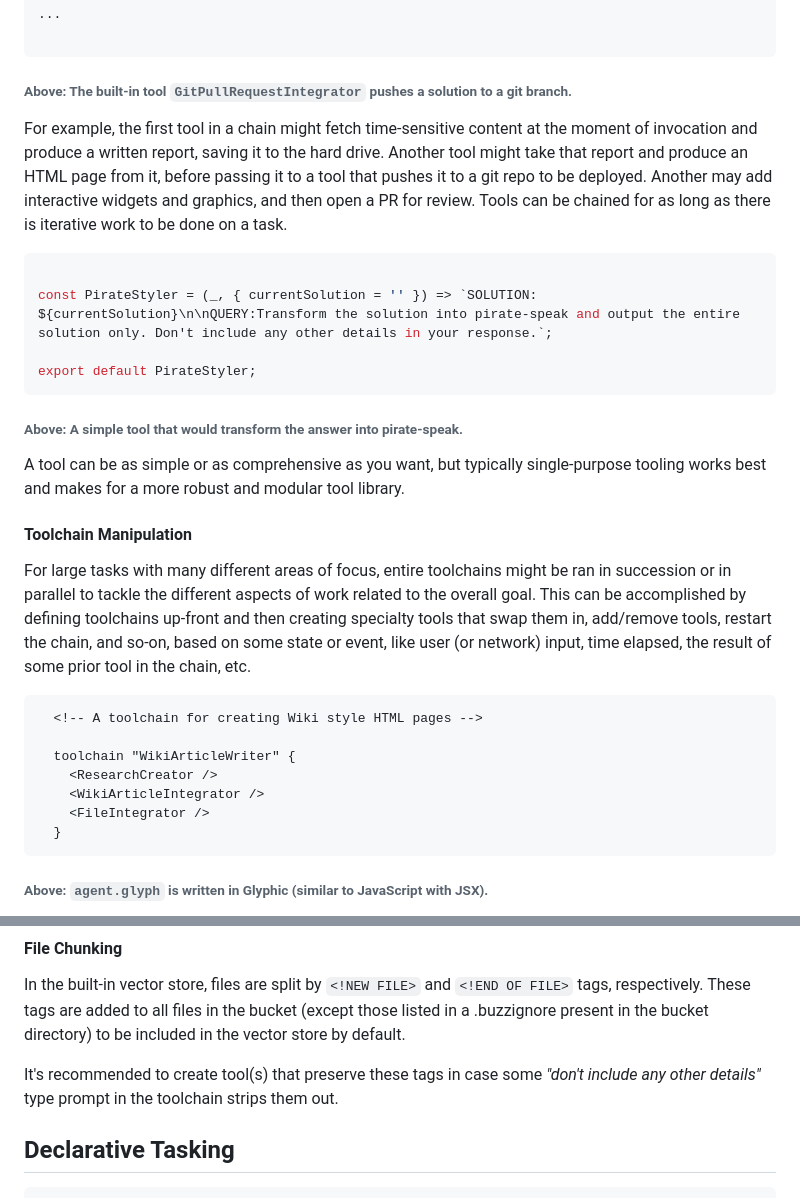
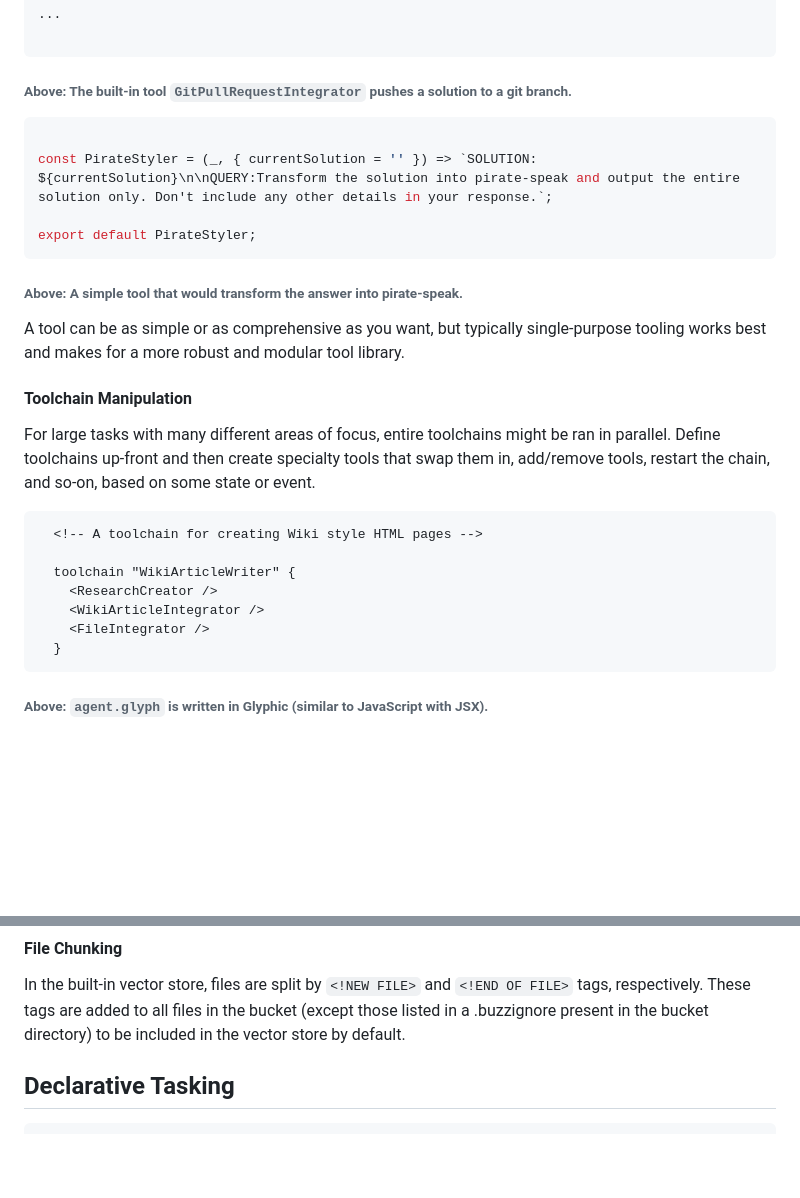
Before and after one commit to bennyschmidt/buzzword, a Markdown page: README.md, 2 parts joined by grey strips. GitHub-like rendering; blank space fills up the shorter version.

````diff
--- a/README.md
+++ b/README.md
@@ -71,8 +71,6 @@ Any function that returns a string can be a tool. After the initial prompt and r
 
 ###### Above: The built-in tool `GitPullRequestIntegrator` pushes a solution to a git branch.
 
-For example, the first tool in a chain might fetch time-sensitive content at the moment of invocation and produce a written report, saving it to the hard drive. Another tool might take that report and produce an HTML page from it, before passing it to a tool that pushes it to a git repo to be deployed. Another may add interactive widgets and graphics, and then open a PR for review. Tools can be chained for as long as there is iterative work to be done on a task.
-
 ```javascript
 
 const PirateStyler = (_, { currentSolution = '' }) => `SOLUTION: ${currentSolution}\n\nQUERY:Transform the solution into pirate-speak and output the entire solution only. Don't include any other details in your response.`;
@@ -86,7 +84,7 @@ A tool can be as simple or as comprehensive as you want, but typically single-pu
 
 #### Toolchain Manipulation
 
-For large tasks with many different areas of focus, entire toolchains might be ran in succession or in parallel to tackle the different aspects of work related to the overall goal. This can be accomplished by defining toolchains up-front and then creating specialty tools that swap them in, add/remove tools, restart the chain, and so-on, based on some state or event, like user (or network) input, time elapsed, the result of some prior tool in the chain, etc.
+For large tasks with many different areas of focus, entire toolchains might be ran in parallel. Define toolchains up-front and then create specialty tools that swap them in, add/remove tools, restart the chain, and so-on, based on some state or event.
 
 ```html
   <!-- A toolchain for creating Wiki style HTML pages -->
@@ -97,6 +95,7 @@ For large tasks with many different areas of focus, entire toolchains might be r
     <FileIntegrator />
   }
 ```
+
 ###### Above: `agent.glyph` is written in Glyphic (similar to JavaScript with JSX).
 
 Being able to dynamically manipulate the toolchain opens up a new tier of automation where the agent is no longer just producing text, but observing the results of its work along the way and deciding the appropriate course of action given the tools available. The more useful tools the agent has, the more useful work it can do.
@@ -108,8 +107,6 @@ The `Agent` class exposes a built-in `store` (instance of `VectorStore`), embedd
 #### File Chunking
 
 In the built-in vector store, files are split by `<!NEW FILE>` and `<!END OF FILE>` tags, respectively. These tags are added to all files in the bucket (except those listed in a .buzzignore present in the bucket directory) to be included in the vector store by default.
-
-It's recommended to create tool(s) that preserve these tags in case some *"don't include any other details"* type prompt in the toolchain strips them out.
 
 ## Declarative Tasking
 
````
Also changed, not shown: other parts of README.md (+7 -6 lines).
